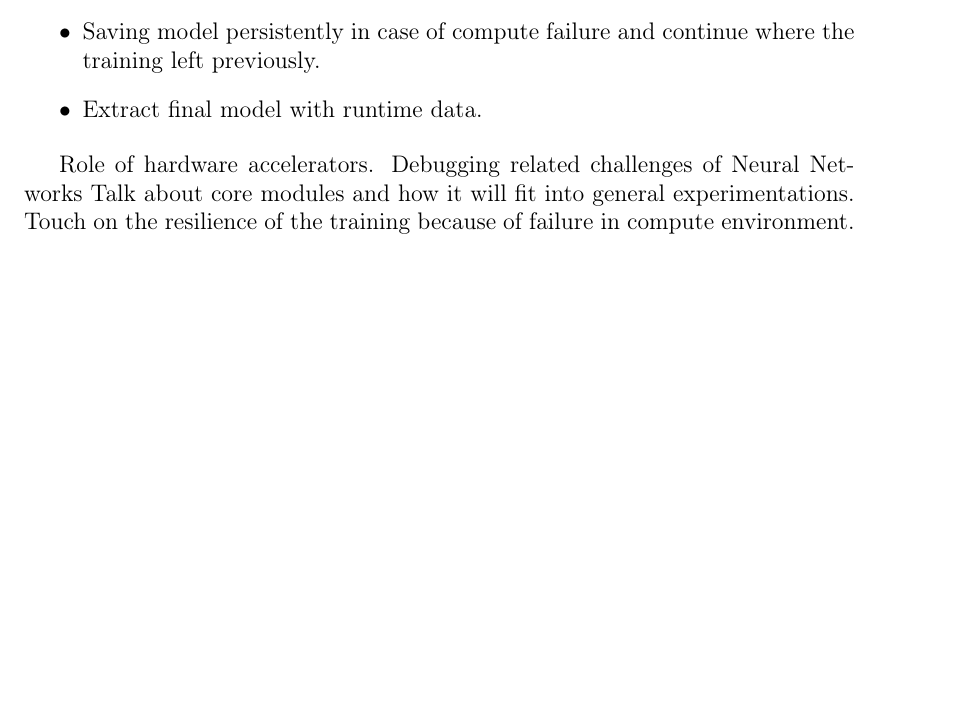
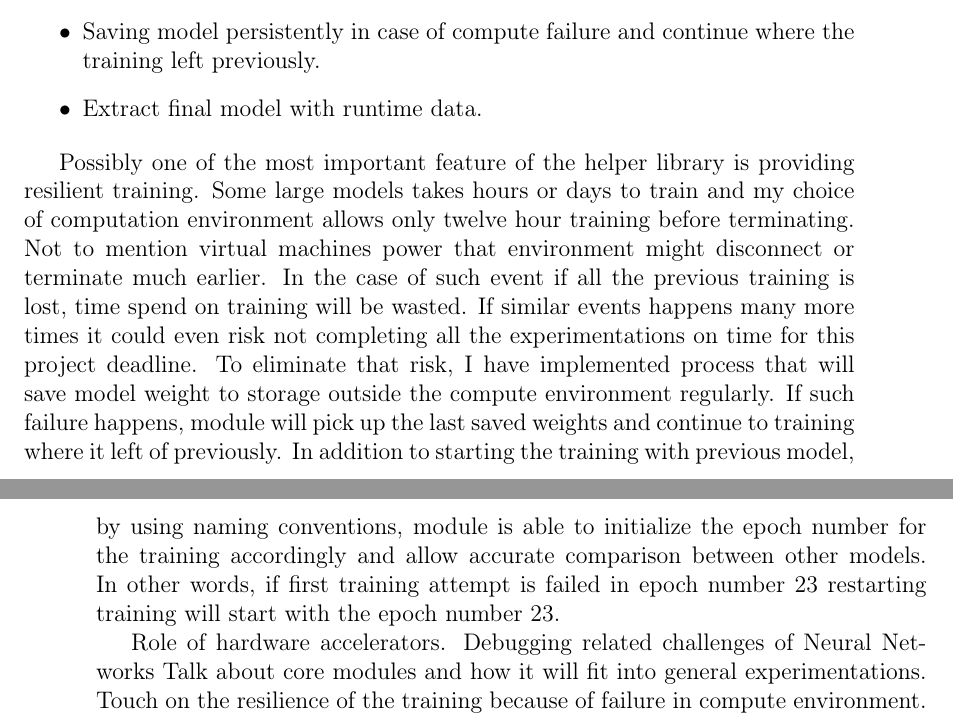
Before and after one commit to bbuluttekin/MSc-Project, a LaTeX thesis (Report/REP_BuluttekinB_DS.tex, which reads Report/chapters/neural-networks.tex): part of page 20 of 21 before the commit and two parts of pages 20 and 21 of 23 after it, the two joined at a grey line, cut so that both start at the same text, the shorter picture padded with empty space. Compiled offline with pdfLaTeX.

Commit message:
Resilient training part

```diff
--- a/Report/chapters/neural-networks.tex
+++ b/Report/chapters/neural-networks.tex
@@ -166,6 +166,9 @@ Some of the feature that made possible by this module is:
   \item Extract final model with runtime data.
 \end{itemize}
 
+Possibly one of the most important feature of the helper library is providing resilient training. Some large models takes hours or days to train and my choice of computation environment allows only twelve hour training before terminating. Not to mention virtual machines power that environment might disconnect or terminate much earlier. In the case of such event if all the previous training is lost, time spend on training will be wasted. If similar events happens many more times it could even risk not completing all the experimentations on time for this project deadline. To eliminate that risk, I have implemented process that will save model weight to storage outside the compute environment regularly. If such failure happens, module will pick up the last saved weights and continue to training where it left of previously. In addition to starting the training with previous model, by using naming conventions, module is able to initialize the epoch number for the training accordingly and allow accurate comparison between other models. In other words, if first training attempt is failed in epoch number 23 restarting training will start with the epoch number 23.
+
+
 
 
 Role of hardware accelerators. Debugging related challenges of Neural Networks
```
Also changed, not shown: Report/REP_BuluttekinB_DS.pdf.
